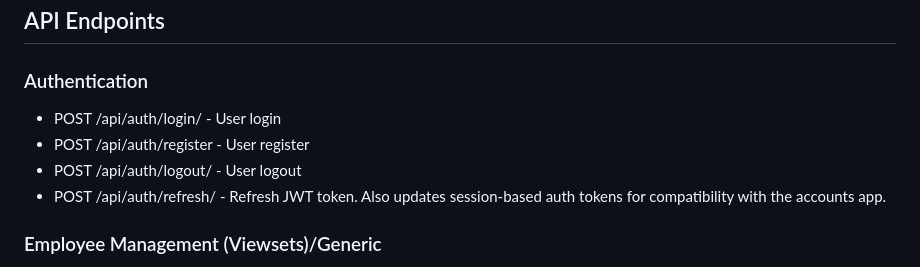
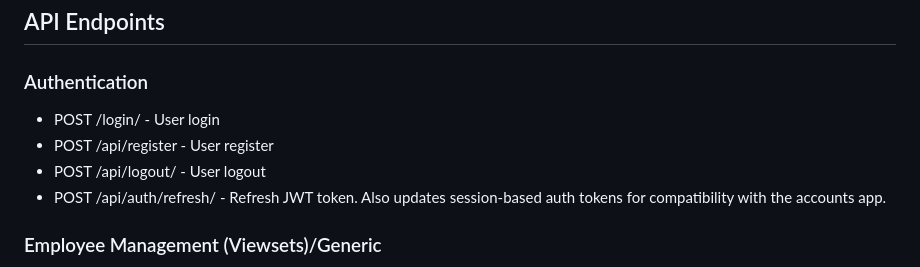
Before and after one commit to waregagbagbo/CS-Employee-Activity-Tracker, a Markdown page: README.md, the part around the change. Rendered like a GitHub page.

Commit message:
updated the endpoints

```diff
--- a/README.md
+++ b/README.md
@@ -47,9 +47,9 @@ A Django-based system for customer support teams to log end-of-shift reports and
 ## API Endpoints
 
 ### Authentication
- - POST /api/auth/login/ - User login
- - POST /api/auth/register - User register
- - POST /api/auth/logout/ - User logout
+ - POST /login/ - User login
+ - POST /api/register - User register
+ - POST /api/logout/ - User logout
  - POST /api/auth/refresh/ - Refresh JWT token. Also updates session-based auth tokens for compatibility with the accounts app.
 
 ### Employee Management (Viewsets)/Generic
```
